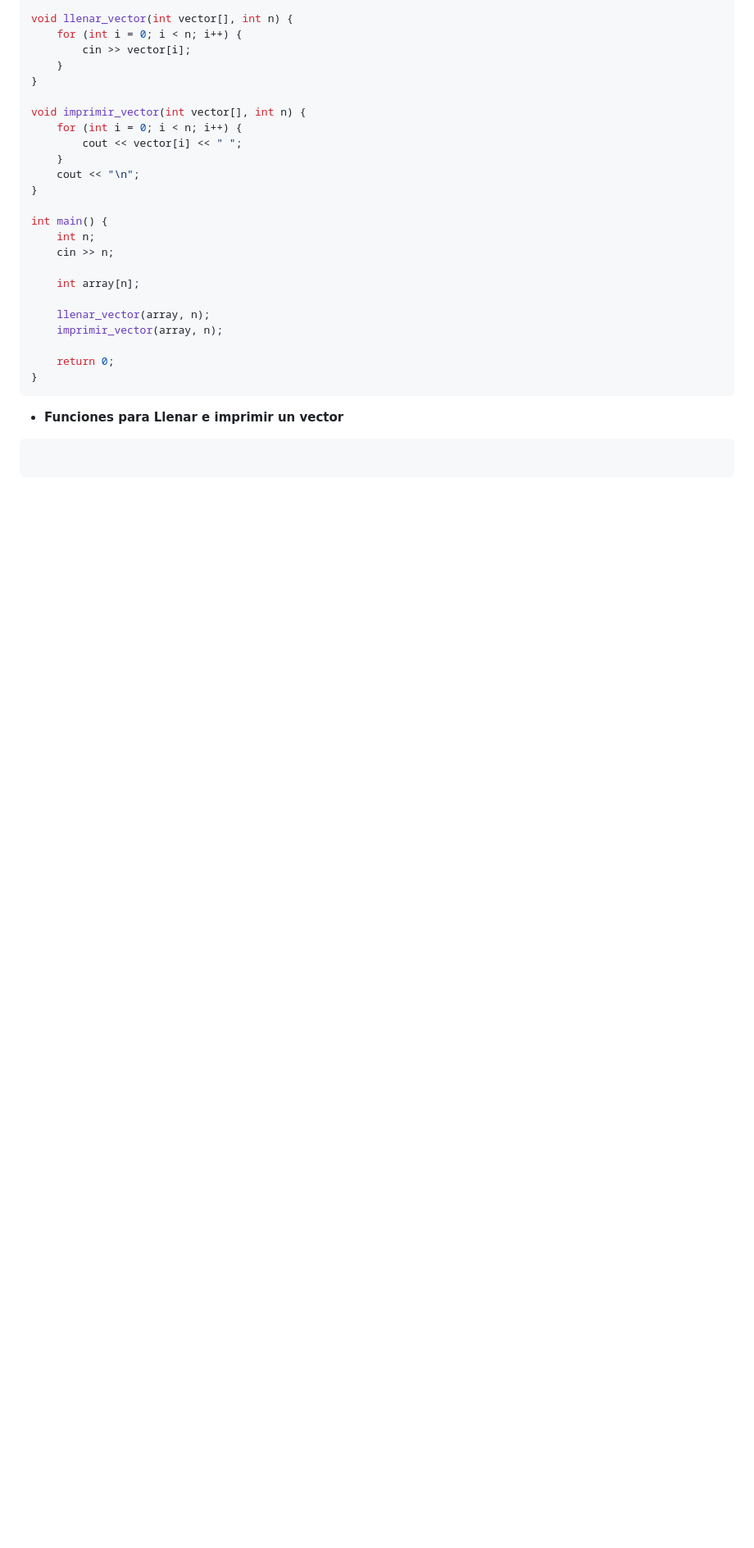
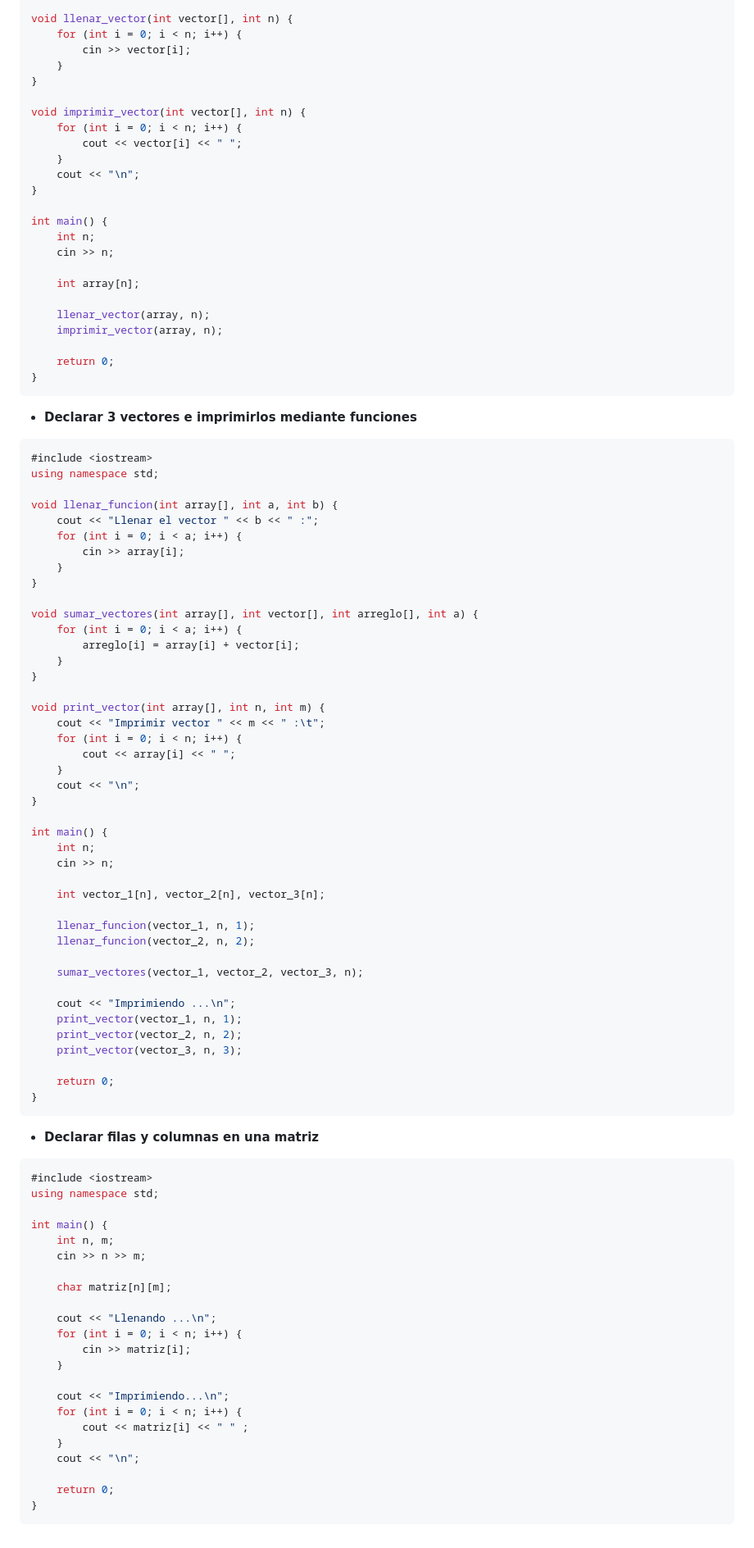
Before and after one commit to cris-pevi/uni, a Markdown page: fundamentos_programacion/teoria.md, the part around the change. Shown: that part at 82% size. Drawn GitHub-style; blank space fills up the shorter version.

Commit message:
Update Theory 01 file  -- Arrays -- Complete

````diff
--- a/fundamentos_programacion/teoria.md
+++ b/fundamentos_programacion/teoria.md
@@ -366,7 +366,74 @@ int main() {
 }
 ```
 
-- **Funciones para Llenar e imprimir un vector**
+- **Declarar 3 vectores e imprimirlos mediante funciones**
 ```cpp
+#include <iostream>
+using namespace std;
 
+void llenar_funcion(int array[], int a, int b) {
+    cout << "Llenar el vector " << b << " :";
+    for (int i = 0; i < a; i++) {
+        cin >> array[i];
+    }
+}
+
+void sumar_vectores(int array[], int vector[], int arreglo[], int a) {
+    for (int i = 0; i < a; i++) {
+        arreglo[i] = array[i] + vector[i];
+    }
+}
+
+void print_vector(int array[], int n, int m) {
+    cout << "Imprimir vector " << m << " :\t";
+    for (int i = 0; i < n; i++) {
+        cout << array[i] << " ";
+    }
+    cout << "\n";
+}
+
+int main() {
+    int n;
+    cin >> n;
+
+    int vector_1[n], vector_2[n], vector_3[n];
+
+    llenar_funcion(vector_1, n, 1);
+    llenar_funcion(vector_2, n, 2);
+
+    sumar_vectores(vector_1, vector_2, vector_3, n);
+
+    cout << "Imprimiendo ...\n";
+    print_vector(vector_1, n, 1);
+    print_vector(vector_2, n, 2);
+    print_vector(vector_3, n, 3);
+
+    return 0;
+}
 ```
+
+- **Declarar filas y columnas en una matriz**
+```cpp
+#include <iostream>
+using namespace std;
+
+int main() {
+    int n, m;
+    cin >> n >> m;
+
+    char matriz[n][m];
+
+    cout << "Llenando ...\n";
+    for (int i = 0; i < n; i++) {
+        cin >> matriz[i];
+    }
+
+    cout << "Imprimiendo...\n";
+    for (int i = 0; i < n; i++) {
+        cout << matriz[i] << " " ;
+    }
+    cout << "\n";
+
+    return 0;
+}
+```
````
